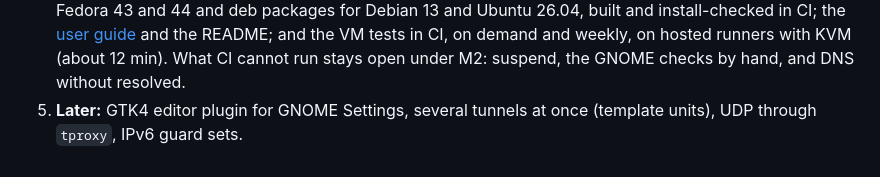
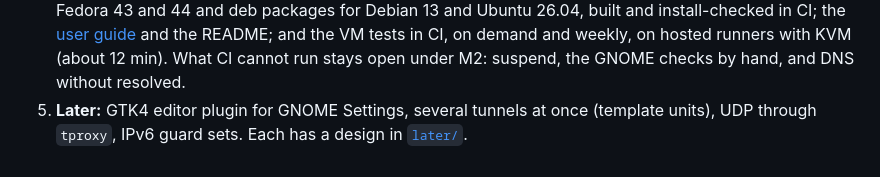
Before and after one commit to dennisklein/nm-sshuttle, a Markdown page: docs/design.md, the part around the change. GitHub-like rendering.

Commit message:
docs: index the Later designs and link them from the roadmap
- List the four designs with their size and the order to build them in
- Name what stays out of all four

```diff
--- a/docs/design.md
+++ b/docs/design.md
@@ -1787,4 +1787,5 @@ Later, also propose a hook for an externally provided firewall helper
    with KVM (about 12 min). What CI cannot run stays open under M2:
    suspend, the GNOME checks by hand, and DNS without resolved.
 5. **Later:** GTK4 editor plugin for GNOME Settings, several tunnels at once
-   (template units), UDP through `tproxy`, IPv6 guard sets.
+   (template units), UDP through `tproxy`, IPv6 guard sets. Each has a
+   design in [`later/`](later/README.md).
```
Also changed, not shown: docs/later/README.md (added, +41 -0 lines).
